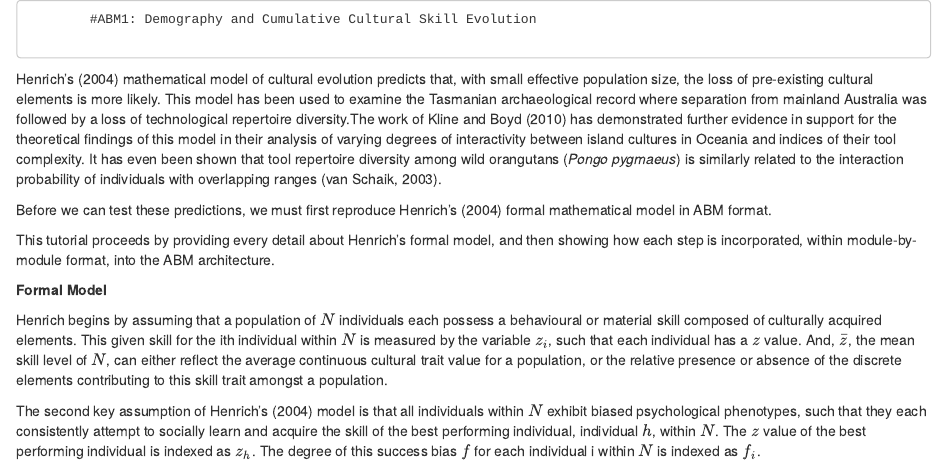
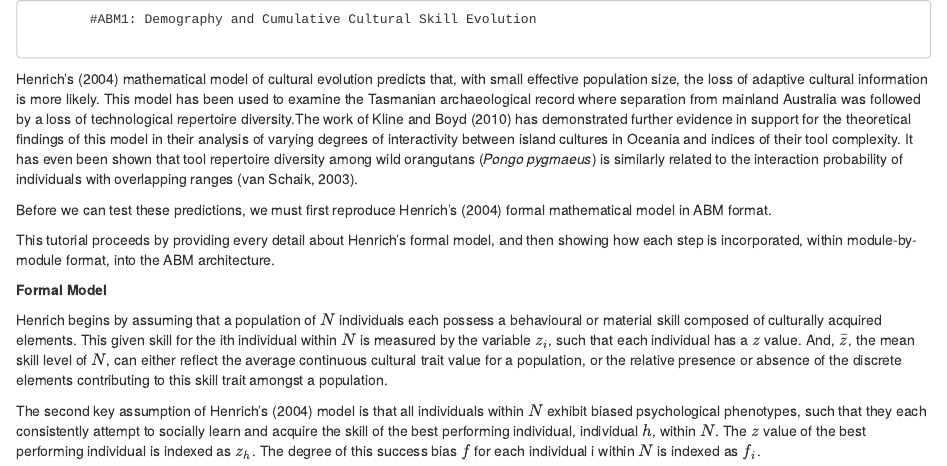
Before and after one commit to ASESergiou/Models, an R Markdown document (population size and cultural evolution.Rmd): the page in a window 1100 px wide, from its top. Rendered offline with R 4.5, knitr and Pandoc, with nearby package versions; some code elsewhere in the file could not run offline.

Commit message:
Corrected phrasing

```diff
--- a/population size and cultural evolution.Rmd
+++ b/population size and cultural evolution.Rmd
@@ -1,7 +1,7 @@
             #ABM1: Demography and Cumulative Cultural Skill Evolution
 
 
-Henrich's (2004) mathematical model of cultural evolution predicts that, with small effective population size, the loss of pre-existing cultural elements is more likely. This model has been used to examine the Tasmanian archaeological record where separation from mainland Australia was followed by a loss of technological repertoire diversity.The work of Kline and Boyd (2010) has demonstrated further evidence in support for the theoretical findings of this model in their analysis of varying degrees of interactivity between island cultures in Oceania and indices of their tool complexity. It has even been shown that tool repertoire diversity among wild orangutans (*Pongo pygmaeus*) is similarly related to the interaction probability of individuals with overlapping ranges (van Schaik, 2003).
+Henrich's (2004) mathematical model of cultural evolution predicts that, with small effective population size, the loss of adaptive cultural information is more likely. This model has been used to examine the Tasmanian archaeological record where separation from mainland Australia was followed by a loss of technological repertoire diversity.The work of Kline and Boyd (2010) has demonstrated further evidence in support for the theoretical findings of this model in their analysis of varying degrees of interactivity between island cultures in Oceania and indices of their tool complexity. It has even been shown that tool repertoire diversity among wild orangutans (*Pongo pygmaeus*) is similarly related to the interaction probability of individuals with overlapping ranges (van Schaik, 2003).
 
 Before we can test these predictions, we must first reproduce Henrich's (2004) formal mathematical model in ABM format.
 
```
